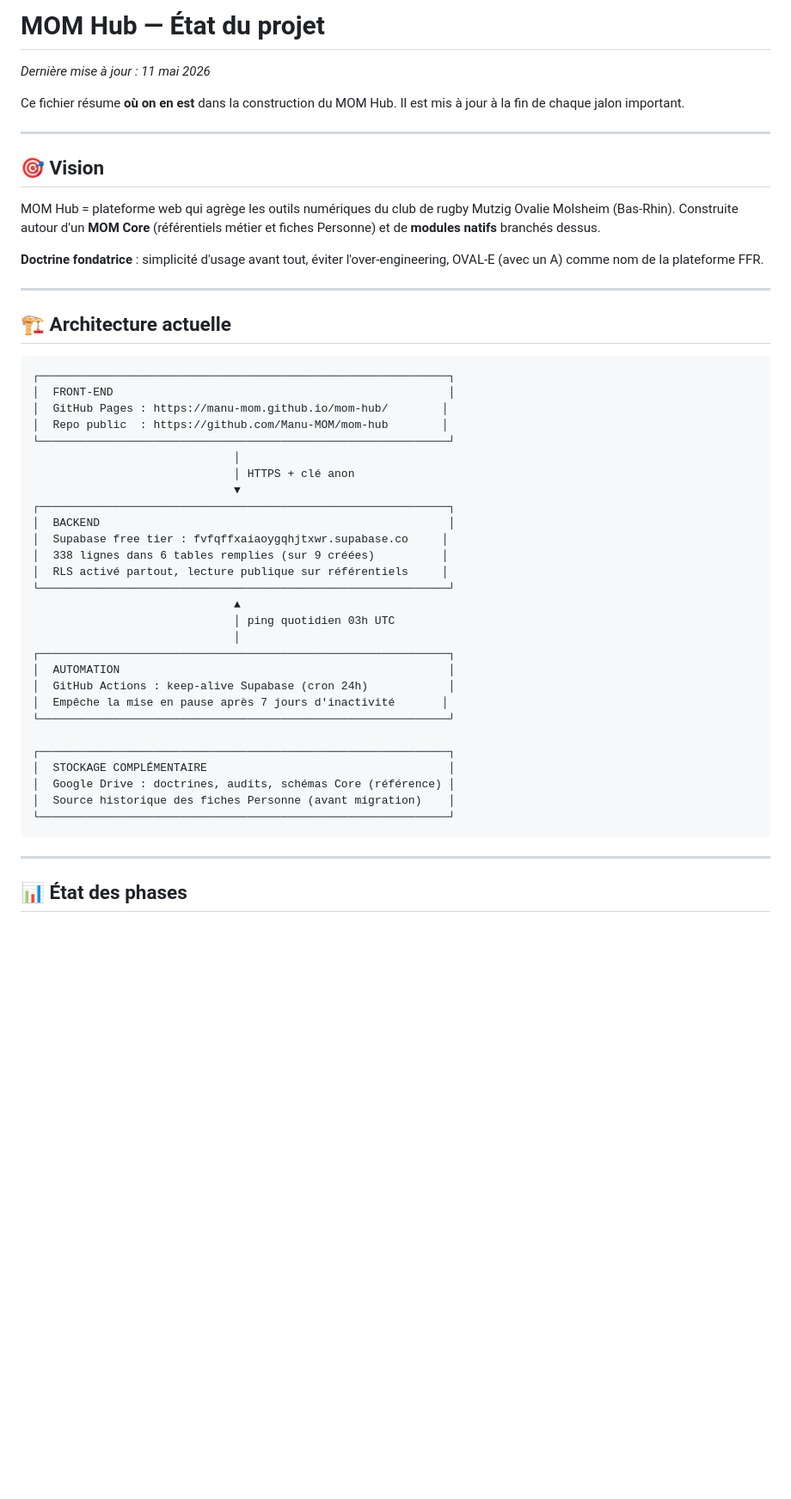
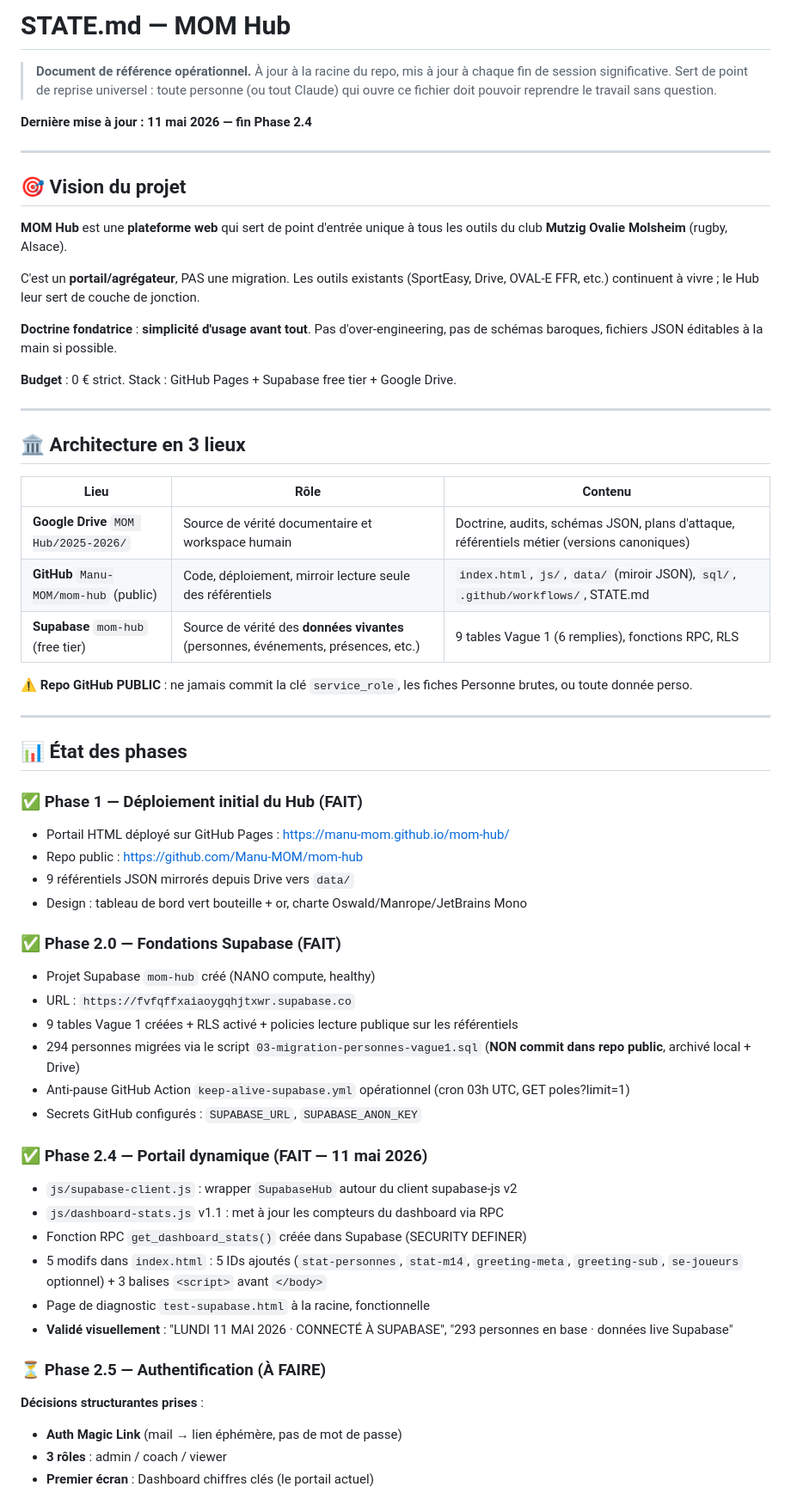
Before and after one commit to Manu-MOM/mom-hub, a Markdown page: STATE.md, the part around one of its changes. Shown at 86% size. Rendered like a GitHub page; blank space fills up the shorter version.

````diff
--- a/STATE.md
+++ b/STATE.md
@@ -1,58 +1,63 @@
-# MOM Hub — État du projet
+# STATE.md — MOM Hub
 
-*Dernière mise à jour : 11 mai 2026*
+> **Document de référence opérationnel.** À jour à la racine du repo, mis à jour à chaque fin de session significative.
+> Sert de point de reprise universel : toute personne (ou tout Claude) qui ouvre ce fichier doit pouvoir reprendre le travail sans question.
 
-Ce fichier résume **où on en est** dans la construction du MOM Hub.
-Il est mis à jour à la fin de chaque jalon important.
+**Dernière mise à jour : 11 mai 2026 — fin Phase 2.4**
 
 ---
 
-## 🎯 Vision
+## 🎯 Vision du projet
 
-MOM Hub = plateforme web qui agrège les outils numériques du club de rugby
-Mutzig Ovalie Molsheim (Bas-Rhin). Construite autour d'un **MOM Core**
-(référentiels métier et fiches Personne) et de **modules natifs** branchés
-dessus.
+**MOM Hub** est une **plateforme web** qui sert de point d'entrée unique à tous les outils du club **Mutzig Ovalie Molsheim** (rugby, Alsace).
 
-**Doctrine fondatrice** : simplicité d'usage avant tout, éviter
-l'over-engineering, OVAL-E (avec un A) comme nom de la plateforme FFR.
+C'est un **portail/agrégateur**, PAS une migration. Les outils existants (SportEasy, Drive, OVAL-E FFR, etc.) continuent à vivre ; le Hub leur sert de couche de jonction.
+
+**Doctrine fondatrice** : **simplicité d'usage avant tout**. Pas d'over-engineering, pas de schémas baroques, fichiers JSON éditables à la main si possible.
+
+**Budget** : 0 € strict. Stack : GitHub Pages + Supabase free tier + Google Drive.
 
 ---
 
-## 🏗️ Architecture actuelle
+## 🏛️ Architecture en 3 lieux
 
-```
-┌─────────────────────────────────────────────────────────────┐
-│  FRONT-END                                                  │
-│  GitHub Pages : https://manu-mom.github.io/mom-hub/        │
-│  Repo public  : https://github.com/Manu-MOM/mom-hub        │
-└─────────────────────────────────────────────────────────────┘
-                              │
-                              │ HTTPS + clé anon
-                              ▼
-┌─────────────────────────────────────────────────────────────┐
-│  BACKEND                                                    │
-│  Supabase free tier : fvfqffxaiaoygqhjtxwr.supabase.co     │
-│  338 lignes dans 6 tables remplies (sur 9 créées)          │
-│  RLS activé partout, lecture publique sur référentiels     │
-└─────────────────────────────────────────────────────────────┘
-                              ▲
-                              │ ping quotidien 03h UTC
-                              │
-┌─────────────────────────────────────────────────────────────┐
-│  AUTOMATION                                                 │
-│  GitHub Actions : keep-alive Supabase (cron 24h)            │
-│  Empêche la mise en pause après 7 jours d'inactivité       │
-└─────────────────────────────────────────────────────────────┘
+| Lieu | Rôle | Contenu |
+|---|---|---|
+| **Google Drive** `MOM Hub/2025-2026/` | Source de vérité documentaire et workspace humain | Doctrine, audits, schémas JSON, plans d'attaque, référentiels métier (versions canoniques) |
+| **GitHub** `Manu-MOM/mom-hub` (public) | Code, déploiement, mirroir lecture seule des référentiels | `index.html`, `js/`, `data/` (miroir JSON), `sql/`, `.github/workflows/`, STATE.md |
+| **Supabase** `mom-hub` (free tier) | Source de vérité des **données vivantes** (personnes, événements, présences, etc.) | 9 tables Vague 1 (6 remplies), fonctions RPC, RLS |
 
-┌─────────────────────────────────────────────────────────────┐
-│  STOCKAGE COMPLÉMENTAIRE                                    │
-│  Google Drive : doctrines, audits, schémas Core (référence) │
-│  Source historique des fiches Personne (avant migration)    │
-└─────────────────────────────────────────────────────────────┘
-```
+⚠️ **Repo GitHub PUBLIC** : ne jamais commit la clé `service_role`, les fiches Personne brutes, ou toute donnée perso.
 
 ---
 
 ## 📊 État des phases
 
+### ✅ Phase 1 — Déploiement initial du Hub (FAIT)
+- Portail HTML déployé sur GitHub Pages : https://manu-mom.github.io/mom-hub/
+- Repo public : https://github.com/Manu-MOM/mom-hub
+- 9 référentiels JSON mirrorés depuis Drive vers `data/`
+- Design : tableau de bord vert bouteille + or, charte Oswald/Manrope/JetBrains Mono
+
+### ✅ Phase 2.0 — Fondations Supabase (FAIT)
+- Projet Supabase `mom-hub` créé (NANO compute, healthy)
+- URL : `https://fvfqffxaiaoygqhjtxwr.supabase.co`
+- 9 tables Vague 1 créées + RLS activé + policies lecture publique sur les référentiels
+- 294 personnes migrées via le script `03-migration-personnes-vague1.sql` (**NON commit dans repo public**, archivé local + Drive)
+- Anti-pause GitHub Action `keep-alive-supabase.yml` opérationnel (cron 03h UTC, GET poles?limit=1)
+- Secrets GitHub configurés : `SUPABASE_URL`, `SUPABASE_ANON_KEY`
+
+### ✅ Phase 2.4 — Portail dynamique (FAIT — 11 mai 2026)
+- `js/supabase-client.js` : wrapper `SupabaseHub` autour du client supabase-js v2
+- `js/dashboard-stats.js` v1.1 : met à jour les compteurs du dashboard via RPC
+- Fonction RPC `get_dashboard_stats()` créée dans Supabase (SECURITY DEFINER)
+- 5 modifs dans `index.html` : 5 IDs ajoutés (`stat-personnes`, `stat-m14`, `greeting-meta`, `greeting-sub`, `se-joueurs` optionnel) + 3 balises `<script>` avant `</body>`
+- Page de diagnostic `test-supabase.html` à la racine, fonctionnelle
+- **Validé visuellement** : "LUNDI 11 MAI 2026 · CONNECTÉ À SUPABASE", "293 personnes en base · données live Supabase"
+
+### ⏳ Phase 2.5 — Authentification (À FAIRE)
+**Décisions structurantes prises** :
+- **Auth Magic Link** (mail → lien éphémère, pas de mot de passe)
+- **3 rôles** : admin / coach / viewer
+- **Premier écran** : Dashboard chiffres clés (le portail actuel)
+
````
Also changed, not shown: other parts of STATE.md (+131 -140 lines).
